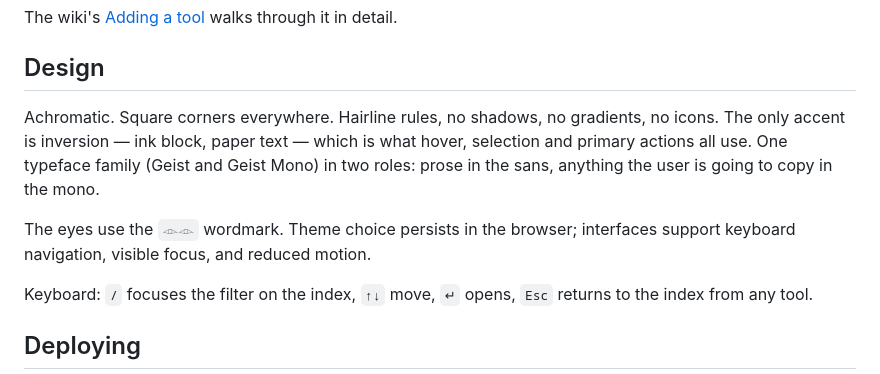
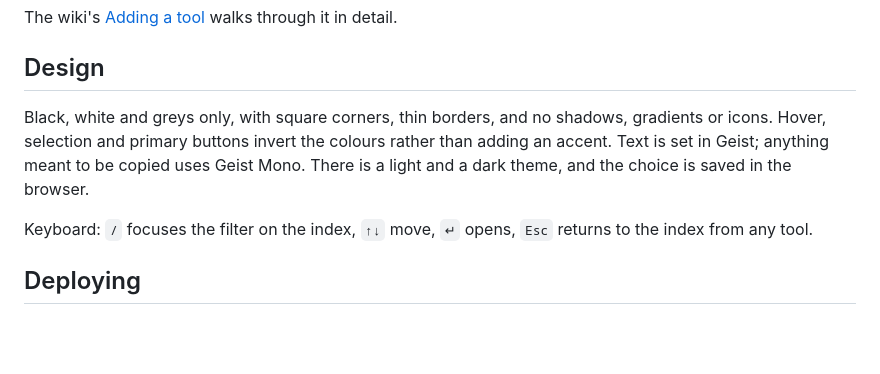
Before and after one commit to mzyhot/eyes.tools, a Markdown page: README.md, the part around the change. Rendered like a GitHub page; blank space fills up the shorter version.

Commit message:
Rewrite the README's design section in plainer terms
Co-Authored-By: Claude Opus 5 <noreply@anthropic.com>

```diff
--- a/README.md
+++ b/README.md
@@ -67,14 +67,11 @@ walks through it in detail.
 
 ## Design
 
-Achromatic. Square corners everywhere. Hairline rules, no shadows, no
-gradients, no icons. The only accent is inversion — ink block, paper text —
-which is what hover, selection and primary actions all use. One typeface
-family (Geist and Geist Mono) in two roles: prose in the sans, anything the
-user is going to copy in the mono.
-
-The eyes use the `𓁹𓁹` wordmark. Theme choice persists in the browser; interfaces
-support keyboard navigation, visible focus, and reduced motion.
+Black, white and greys only, with square corners, thin borders, and no
+shadows, gradients or icons. Hover, selection and primary buttons invert the
+colours rather than adding an accent. Text is set in Geist; anything meant to
+be copied uses Geist Mono. There is a light and a dark theme, and the choice is
+saved in the browser.
 
 Keyboard: `/` focuses the filter on the index, `↑↓` move, `↵` opens, `Esc`
 returns to the index from any tool.
```
